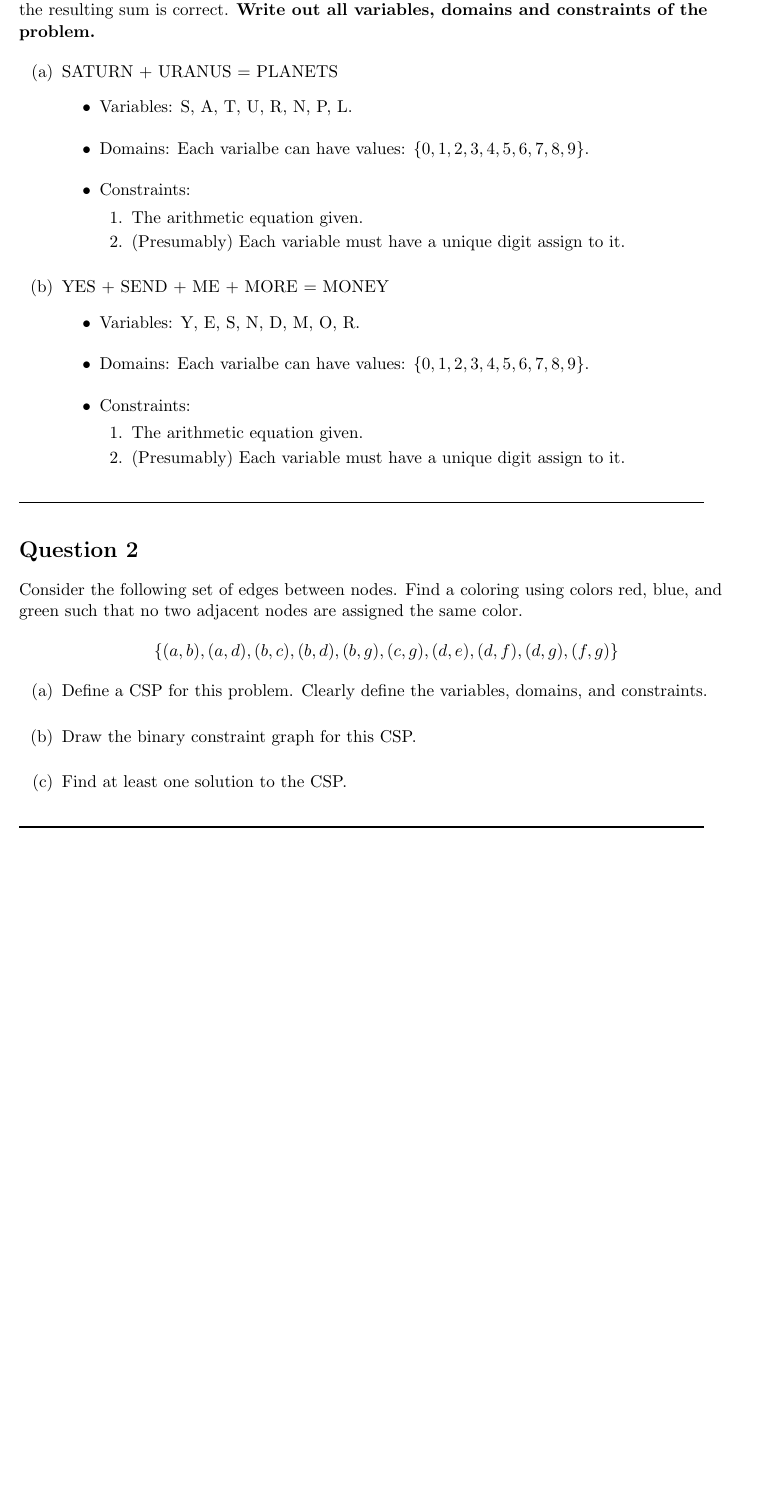
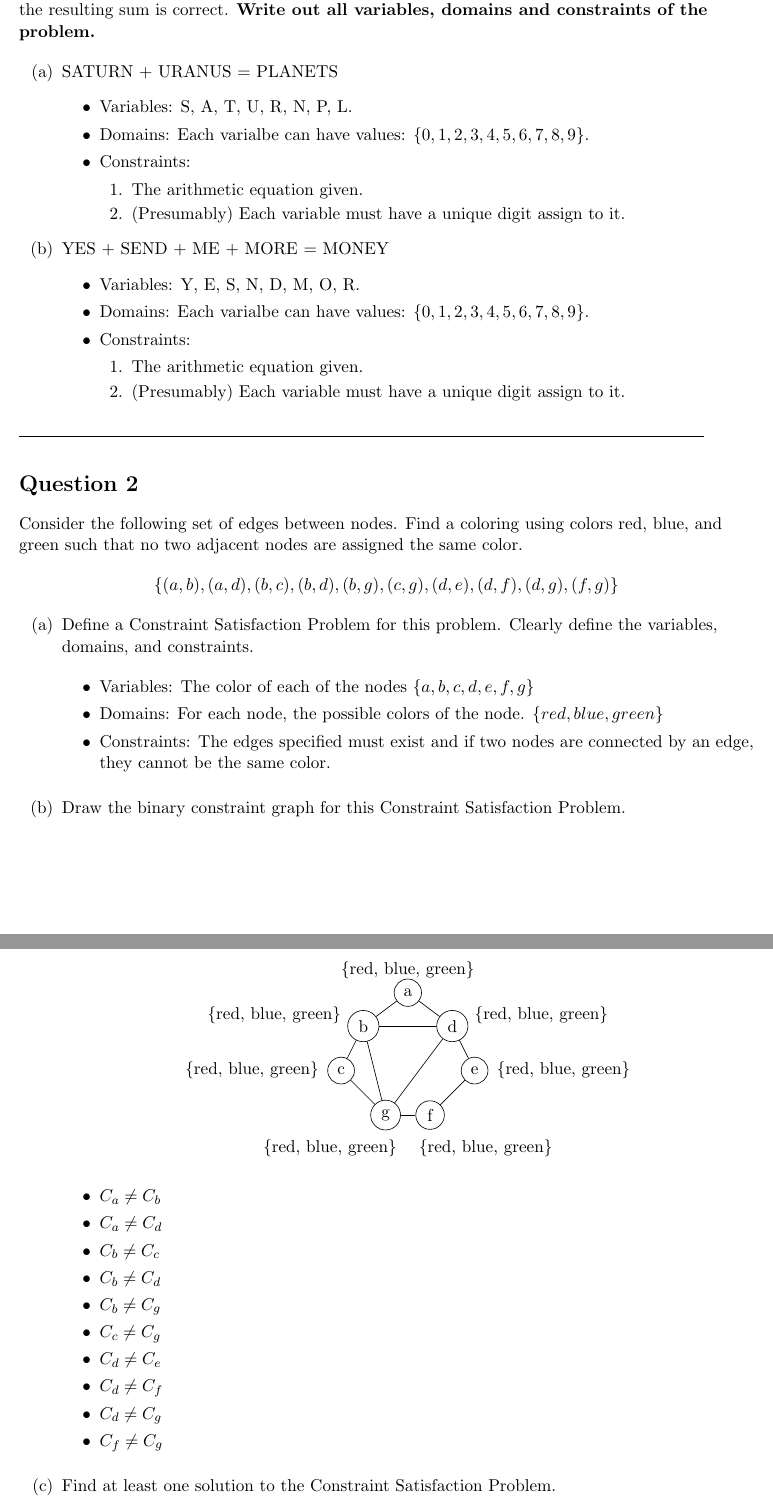
Before and after one commit to vcss7/ArtificialIntelligence, a LaTeX problem sheet (Planning/assignment_4.tex): part of page 1 of 2 before the commit and two parts of pages 1 and 2 of 3 after it, the two joined at a grey line, cut so that both start at the same text, the shorter picture padded with empty space. Compiled offline with pdfLaTeX.

Commit message:
constrain satisifaction problem done

```diff
--- a/Planning/assignment_4.tex
+++ b/Planning/assignment_4.tex
@@ -7,6 +7,8 @@
 \usepackage[none]{hyphenat}
 \usepackage{amsfonts,amsmath,amssymb}
 \usepackage{fancyhdr}
+\usepackage{tikz}
+\usetikzlibrary{shapes}
 
 \thispagestyle{fancy}
 \headheight14pt
@@ -25,10 +27,8 @@ different digit and the resulting sum is correct. \textbf{Write out all
 variables, domains and constraints of the problem.}
 
     \begin{enumerate}[label=(\alph*)]
-        \itemsep1em
         \item SATURN + URANUS = PLANETS
             \begin{itemize}
-                \itemsep1em
                 \item Variables: S, A, T, U, R, N, P, L.
                 \item Domains: Each varialbe can have values: $\{0, 1, 2, 3, 4,
                     5, 6, 7, 8, 9\}$.
@@ -41,7 +41,6 @@ variables, domains and constraints of the problem.}
             \end{itemize}
         \item YES + SEND + ME + MORE = MONEY
             \begin{itemize}
-                \itemsep1em
                 \item Variables: Y, E, S, N, D, M, O, R.
                 \item Domains: Each varialbe can have values: $\{0, 1, 2, 3, 4,
                     5, 6, 7, 8, 9\}$.
@@ -65,12 +64,72 @@ color.
 $\{ (a, b),(a, d),(b, c),(b, d),(b, g),(c, g),(d, e),(d, f),(d, g),(f, g) \}$
 \end{center}
 
+% Node styles
+\tikzstyle{none}=[]
+\tikzstyle{circle}=[fill=white, draw=black, shape=circle]
+\tikzstyle{red circle}=[fill=red, draw=black, shape=circle]
+\tikzstyle{green circle}=[fill=green, draw=black, shape=circle]
+\tikzstyle{blue circle}=[fill=blue, draw=black, shape=circle]
+
 \begin{enumerate}[label=(\alph*)]
 \itemsep1em
 
-    \item Define a CSP for this problem. Clearly define the variables, domains,
-        and constraints.
+    \item Define a Constraint Satisfaction Problem for this problem. Clearly
+        define the variables, domains, and constraints.
 
-    \item Draw the binary constraint graph for this CSP.
+        \begin{itemize}
+            \item Variables: The color of each of the nodes $\{a, b, c, d, e, f,
+                g\}$
+            \item Domains: For each node, the possible colors of the node. $\{
+                    red, blue, green\}$
+            \item Constraints: The edges specified must exist and if two nodes
+                are connected by an edge, they cannot be the same color.
+        \end{itemize}
 
-    \item Find at least one solution to the CSP.
+    \item Draw the binary constraint graph for this Constraint Satisfaction
+        Problem.
+
+        \begin{center}
+            \begin{tikzpicture}
+                \node [style=circle] (1) at (0,0) {a};
+                \node [style=circle] (2) at (-1, -0.75) {b};
+                \node [style=circle] (3) at (-1.5, -1.75) {c};
+                \node [style=circle] (4) at (1, -0.75) {d};
+                \node [style=circle] (5) at (1.5, -1.75) {e};
+                \node [style=circle] (6) at (0.5, -2.75) {f};
+                \node [style=circle] (7) at (-0.5, -2.75) {g};
+                \node [style=none] (8) at (0, 0.5) {\{red, blue, green\}};
+                \node [style=none] (9) at (3, -0.5) {\{red, blue, green\}};
+                \node [style=none] (14) at (-3, -0.5) {\{red, blue, green\}};
+                \node [style=none] (13) at (3.5, -1.75) {\{red, blue, green\}};
+                \node [style=none] (11) at (-3.5, -1.75) {\{red, blue, green\}};
+                \node [style=none] (12) at (1.75, -3.5) {\{red, blue, green\}};
+                \node [style=none] (10) at (-1.75, -3.5) {\{red, blue, green\}};
+                \draw (1) to (2);
+                \draw (1) to (4);
+                \draw (2) to (3);
+                \draw (2) to (4);
+                \draw (2) to (7);
+                \draw (3) to (7);
+                \draw (4) to (7);
+                \draw (4) to (5);
+                \draw (6) to (7);
+                \draw (6) to (5);
+            \end{tikzpicture}
+        \end{center}
+
+        \begin{itemize}
+            \item $C_a \neq C_b$
+            \item $C_a \neq C_d$
+            \item $C_b \neq C_c$
+            \item $C_b \neq C_d$
+            \item $C_b \neq C_g$
+            \item $C_c \neq C_g$
+            \item $C_d \neq C_e$
+            \item $C_d \neq C_f$
+            \item $C_d \neq C_g$
+            \item $C_f \neq C_g$
+        \end{itemize}
+
+    \item Find at least one solution to the Constraint Satisfaction Problem.
+        \begin{center}
```
Also changed, not shown: Planning/assignment_4.pdf, Planning/assignment_4.tex (21 more changed lines).
